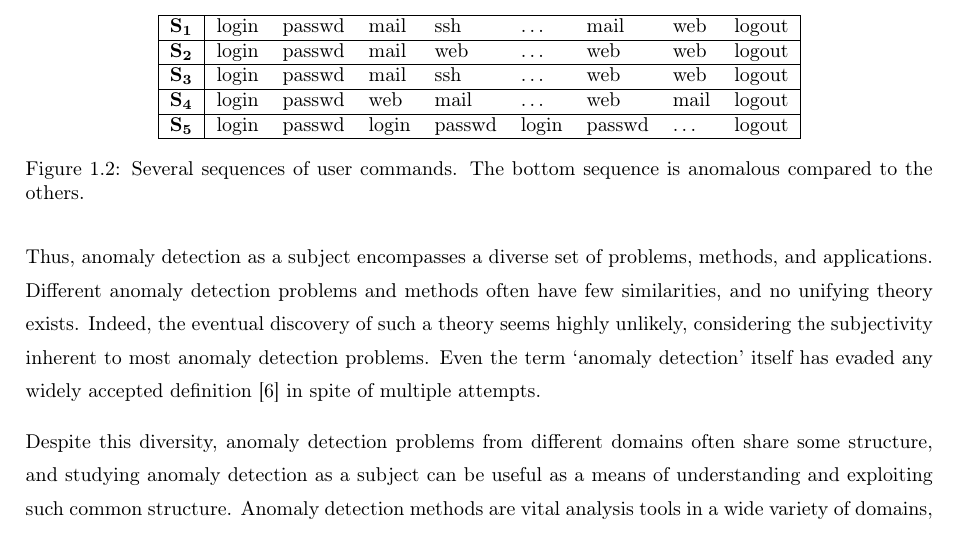
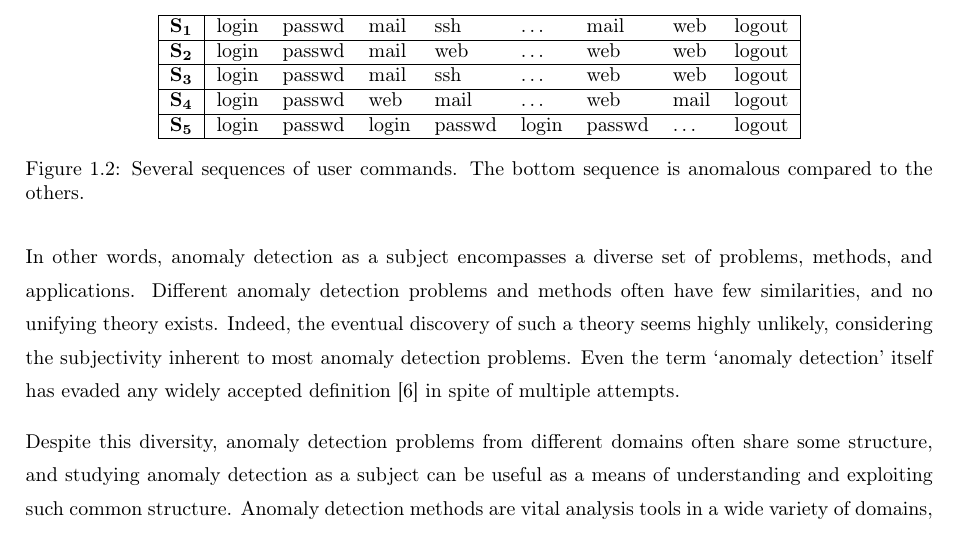
Before and after one commit to aeriksson/thesis-report, a LaTeX thesis (report.tex, which reads background.tex): part of page 8 of 67, cut so that both start at the same text. Compiled offline with pdfLaTeX.

Commit message:
Fixed weird formulation.

```diff
--- a/background.tex
+++ b/background.tex
@@ -32,7 +32,7 @@ Like many other concepts in machine learning and data science, the term `anomaly
 \label{fig:example1}
 \end{figure}
 
-Thus, anomaly detection as a subject encompasses a diverse set of problems, methods, and applications. Different anomaly detection problems and methods often have few similarities, and no unifying theory exists. Indeed, the eventual discovery of such a theory seems highly unlikely, considering the subjectivity inherent to most anomaly detection problems. Even the term `anomaly detection' itself has evaded any widely accepted definition~\cite{hodge} in spite of multiple attempts.
+In other words, anomaly detection as a subject encompasses a diverse set of problems, methods, and applications. Different anomaly detection problems and methods often have few similarities, and no unifying theory exists. Indeed, the eventual discovery of such a theory seems highly unlikely, considering the subjectivity inherent to most anomaly detection problems. Even the term `anomaly detection' itself has evaded any widely accepted definition~\cite{hodge} in spite of multiple attempts.
 
 Despite this diversity, anomaly detection problems from different domains often share some structure, and studying anomaly detection as a subject can be useful as a means of understanding and exploiting such common structure. Anomaly detection methods are vital analysis tools in a wide variety of domains, and the set of scientific and commercial domains which could benefit from improved anomaly detection methods is huge. Indeed, due to increasing data volumes, exhaustive manual analysis is (or will soon be) prohibitively expensive in many domains, rendering effective automated anomaly detection critical to future development.
 
```
Also changed, not shown: output/report.pdf.
